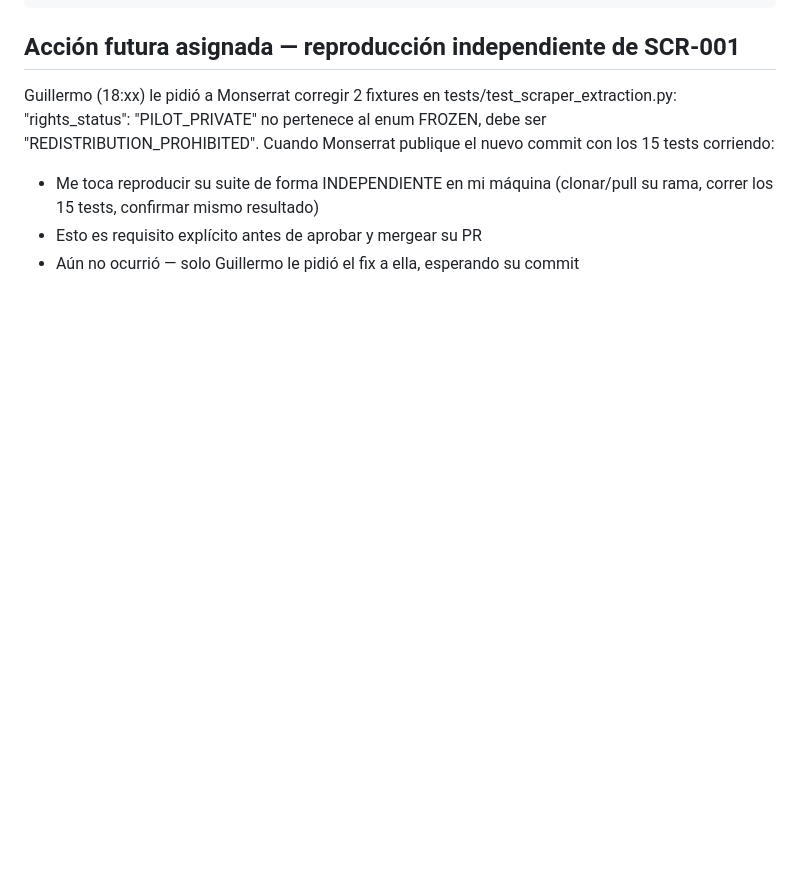
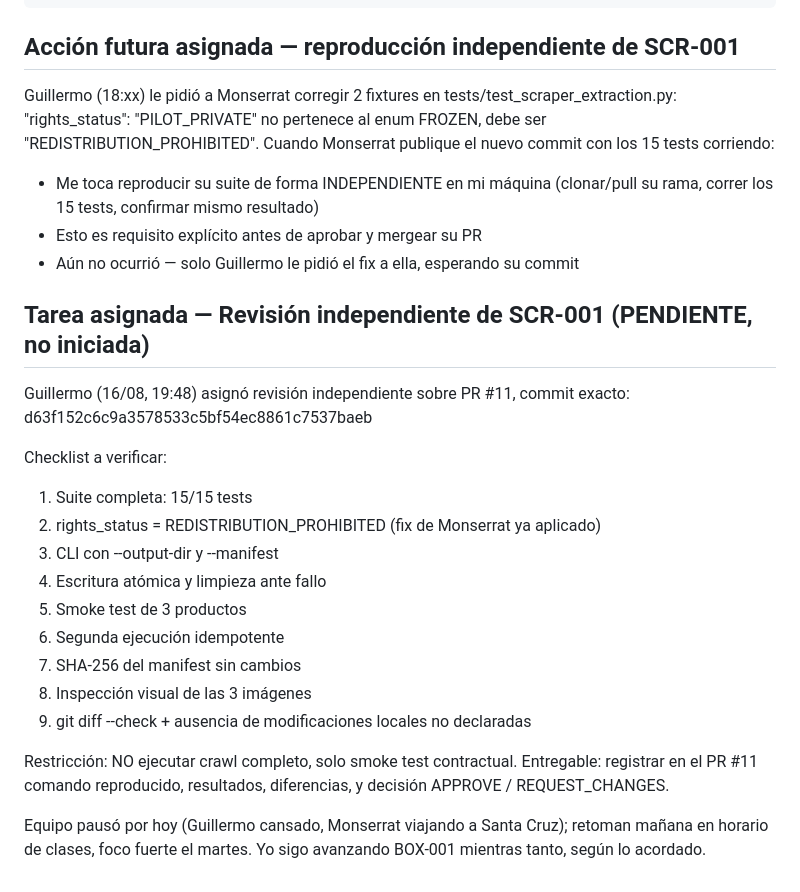
Before and after one commit to guillermocarvajalvaca-dev/project-amarketboundingboxes, a Markdown page: docs/evidence/BOX-001_STATUS.md, the part around the change. Drawn GitHub-style; blank space fills up the shorter version.

Commit message:
docs: registrar tarea de revisión independiente SCR-001 (PR #11, commit d63f152)

```diff
--- a/docs/evidence/BOX-001_STATUS.md
+++ b/docs/evidence/BOX-001_STATUS.md
@@ -106,3 +106,26 @@ Monserrat publique el nuevo commit con los 15 tests corriendo:
   (clonar/pull su rama, correr los 15 tests, confirmar mismo resultado)
 - Esto es requisito explícito antes de aprobar y mergear su PR
 - Aún no ocurrió — solo Guillermo le pidió el fix a ella, esperando su commit
+
+## Tarea asignada — Revisión independiente de SCR-001 (PENDIENTE, no iniciada)
+Guillermo (16/08, 19:48) asignó revisión independiente sobre PR #11, commit
+exacto: d63f152c6c9a3578533c5bf54ec8861c7537baeb
+
+Checklist a verificar:
+1. Suite completa: 15/15 tests
+2. rights_status = REDISTRIBUTION_PROHIBITED (fix de Monserrat ya aplicado)
+3. CLI con --output-dir y --manifest
+4. Escritura atómica y limpieza ante fallo
+5. Smoke test de 3 productos
+6. Segunda ejecución idempotente
+7. SHA-256 del manifest sin cambios
+8. Inspección visual de las 3 imágenes
+9. git diff --check + ausencia de modificaciones locales no declaradas
+
+Restricción: NO ejecutar crawl completo, solo smoke test contractual.
+Entregable: registrar en el PR #11 comando reproducido, resultados,
+diferencias, y decisión APPROVE / REQUEST_CHANGES.
+
+Equipo pausó por hoy (Guillermo cansado, Monserrat viajando a Santa Cruz);
+retoman mañana en horario de clases, foco fuerte el martes. Yo sigo
+avanzando BOX-001 mientras tanto, según lo acordado.
```
